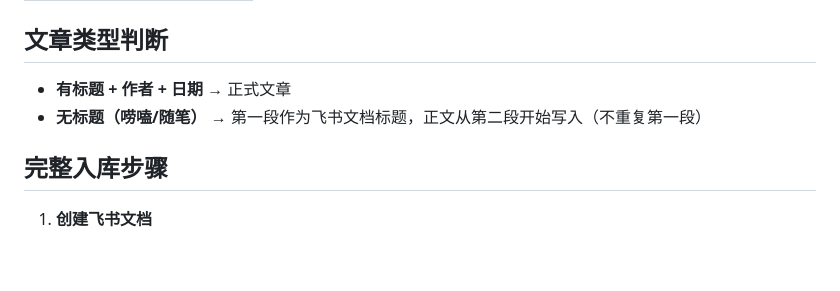
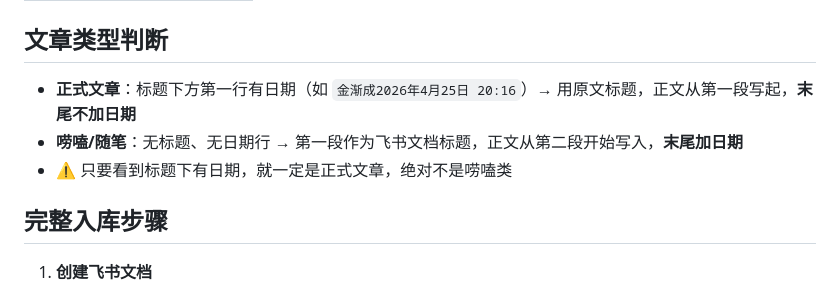
Before and after one commit to Gingermay-Beginner/pixel-art-source, a Markdown page: skills/tianji-archive/SKILL.md, the part around the change. Rendered like a GitHub page; blank space fills up the shorter version.

Commit message:
文章类型判断：标题下有日期=正式文章，末尾不加日期

```diff
--- a/skills/tianji-archive/SKILL.md
+++ b/skills/tianji-archive/SKILL.md
@@ -15,8 +15,9 @@ description: 天玑文章整理入库。当 May 发来公众号文章（正文
 
 ## 文章类型判断
 
-- **有标题 + 作者 + 日期** → 正式文章
-- **无标题（唠嗑/随笔）** → 第一段作为飞书文档标题，正文从第二段开始写入（不重复第一段）
+- **正式文章**：标题下方第一行有日期（如 `金渐成2026年4月25日 20:16`）→ 用原文标题，正文从第一段写起，**末尾不加日期**
+- **唠嗑/随笔**：无标题、无日期行 → 第一段作为飞书文档标题，正文从第二段开始写入，**末尾加日期**
+- ⚠️ 只要看到标题下有日期，就一定是正式文章，绝对不是唠嗑类
 
 ## 完整入库步骤
 
```
Also changed, not shown: memory/feishu.md (+3 -2 lines).
